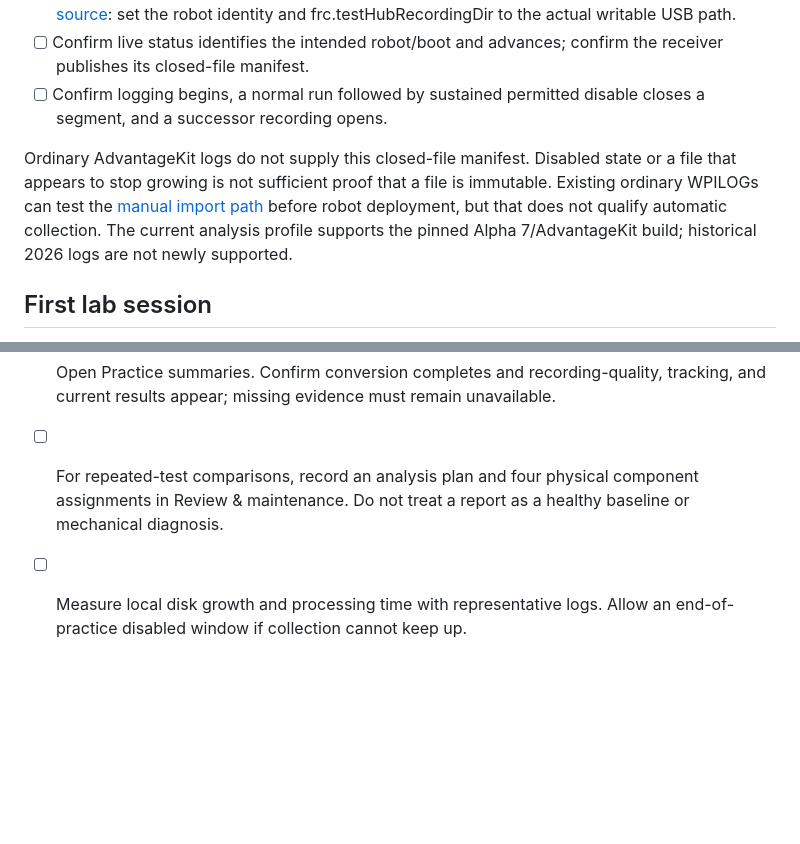
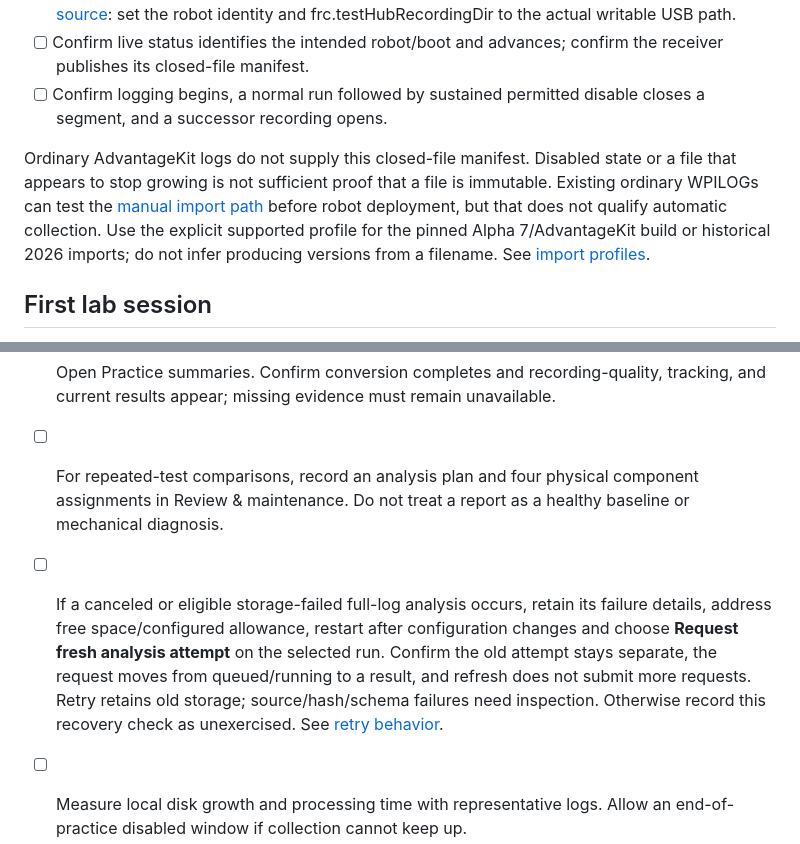
Before and after one commit to 6391-Ursuline-Bearbotics/robot-test-hub, a Markdown page: docs/LOG_FLOW_COMMISSIONING.md, 2 parts joined by grey strips. Drawn GitHub-style; blank space fills up the shorter version.

```diff
--- a/docs/LOG_FLOW_COMMISSIONING.md
+++ b/docs/LOG_FLOW_COMMISSIONING.md
@@ -44,7 +44,7 @@ Do not supply video-config, video-media-config, or marker-config for the first t
 - [ ] Confirm live status identifies the intended robot/boot and advances; confirm the receiver publishes its closed-file manifest.
 - [ ] Confirm logging begins, a normal run followed by sustained permitted disable closes a segment, and a successor recording opens.
 
-Ordinary AdvantageKit logs do not supply this closed-file manifest. Disabled state or a file that appears to stop growing is not sufficient proof that a file is immutable. Existing ordinary WPILOGs can test the [manual import path](IMPORTER.md) before robot deployment, but that does not qualify automatic collection. The current analysis profile supports the pinned Alpha 7/AdvantageKit build; historical 2026 logs are not newly supported.
+Ordinary AdvantageKit logs do not supply this closed-file manifest. Disabled state or a file that appears to stop growing is not sufficient proof that a file is immutable. Existing ordinary WPILOGs can test the [manual import path](IMPORTER.md) before robot deployment, but that does not qualify automatic collection. Use the explicit supported profile for the pinned Alpha 7/AdvantageKit build or historical 2026 imports; do not infer producing versions from a filename. See [import profiles](IMPORTER.md).
 
 ## First lab session
 
@@ -73,6 +73,7 @@ Use separately scoped trials for controlled robot reboot and reader-process fail
 - [ ] Save a local notebook note and verify its incident time can be associated with the intended run.
 - [ ] Open Practice summaries. Confirm conversion completes and recording-quality, tracking, and current results appear; missing evidence must remain unavailable.
 - [ ] For repeated-test comparisons, record an analysis plan and four physical component assignments in Review & maintenance. Do not treat a report as a healthy baseline or mechanical diagnosis.
+- [ ] If a canceled or eligible storage-failed full-log analysis occurs, retain its failure details, address free space/configured allowance, restart after configuration changes and choose **Request fresh analysis attempt** on the selected run. Confirm the old attempt stays separate, the request moves from queued/running to a result, and refresh does not submit more requests. Retry retains old storage; source/hash/schema failures need inspection. Otherwise record this recovery check as unexercised. See [retry behavior](STREAMING_RUNTIME.md#explicit-fresh-attempt-retry).
 - [ ] Measure local disk growth and processing time with representative logs. Allow an end-of-practice disabled window if collection cannot keep up.
 
 ## Complete the school to home round trip
```
Also changed, not shown: docs/RELEASE_ASSEMBLY.md (+2 -0 lines), docs/VALIDATION_CURRENT.md (+9 -5 lines).
